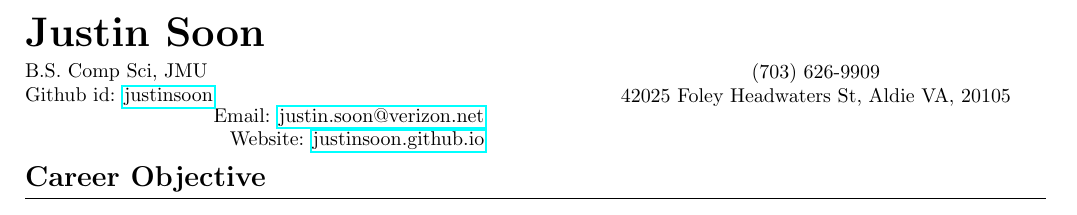
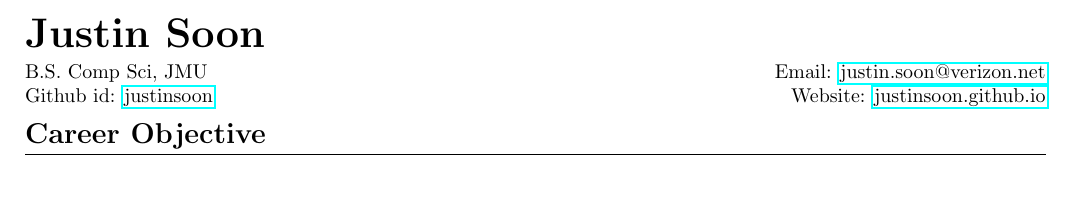
Before and after one commit to justinsoon/resume, a LaTeX CV (resume.tex): part of page 1 of 3, cut so that both start at the same text, the shorter picture padded with empty space. Compiled offline with pdfLaTeX.

Commit message:
Update resume.tex

```diff
--- a/resume.tex
+++ b/resume.tex
@@ -14,13 +14,6 @@
 		B.S. Comp Sci, JMU\\
 		Github id: \href{https://github.com/justinsoon}{justinsoon}\\
 	\end{flushleft}
-\end{minipage}
-\hfill
-\begin{minipage}{.45\linewidth}
-	\begin{center}
-		(703) 626-9909\\
-		42025 Foley Headwaters St, Aldie VA, 20105\\
-	\end{center}
 \end{minipage}
 \hfill
 \begin{minipage}{.45\linewidth}
```
